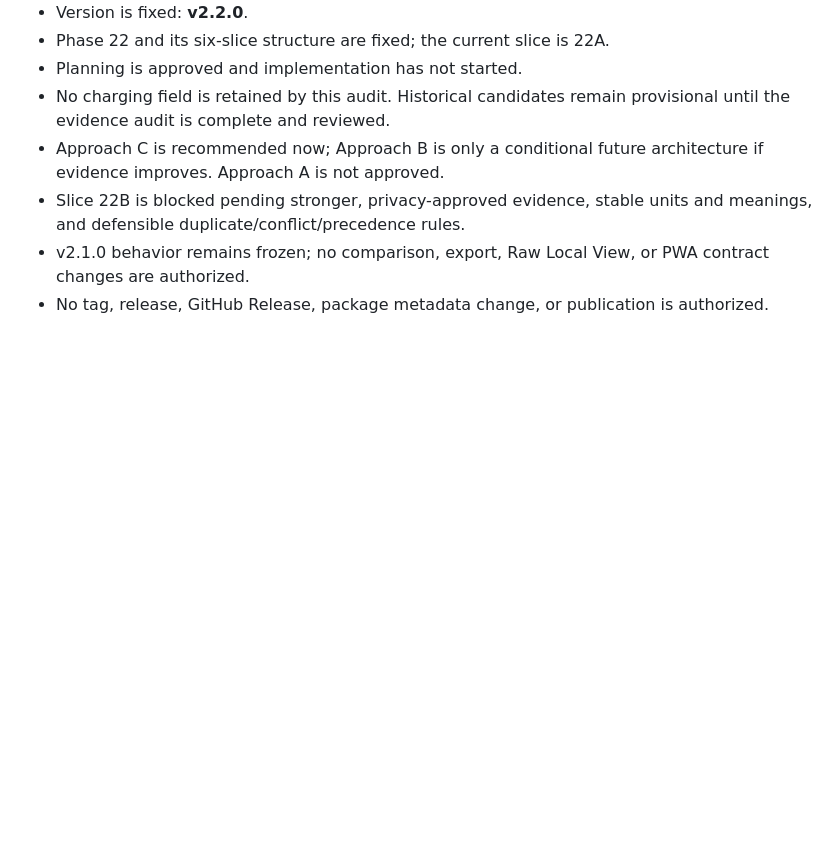
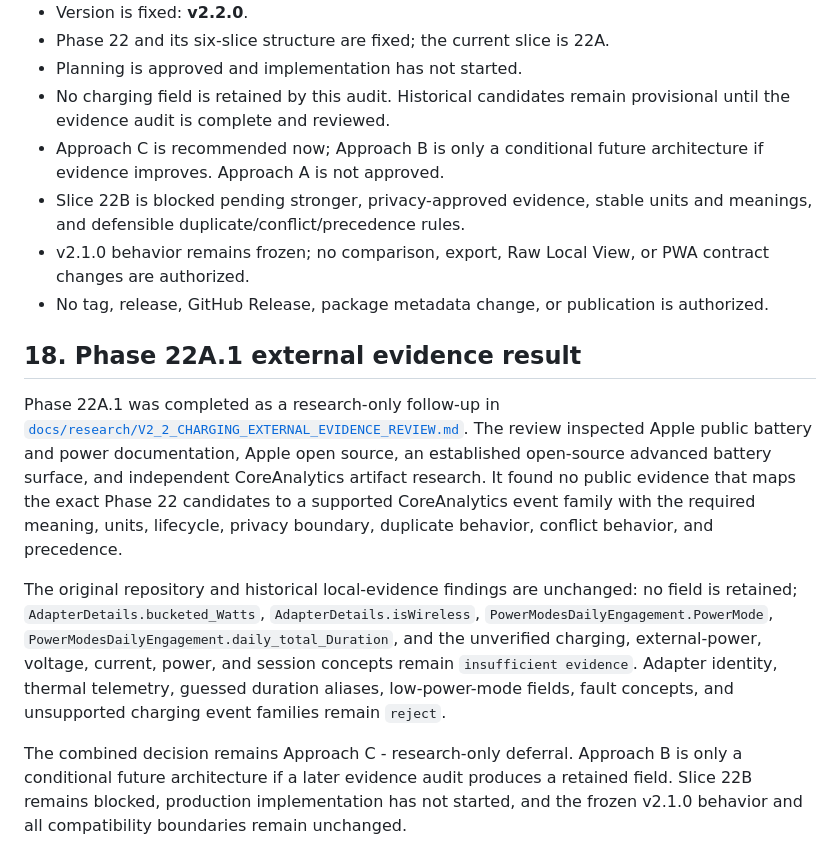
Before and after one commit to Panaikran/ios-analytics-file-parser, a Markdown page: PHASE_22_PLAN.md, the part around the change. Drawn GitHub-style; blank space fills up the shorter version.

Commit message:
docs(v2.2): research external charging evidence

```diff
--- a/PHASE_22_PLAN.md
+++ b/PHASE_22_PLAN.md
@@ -490,3 +490,29 @@ the privacy-approved corpus supports deterministic behavior.
   PWA contract changes are authorized.
 - No tag, release, GitHub Release, package metadata change, or publication is
   authorized.
+
+## 18. Phase 22A.1 external evidence result
+
+Phase 22A.1 was completed as a research-only follow-up in
+[`docs/research/V2_2_CHARGING_EXTERNAL_EVIDENCE_REVIEW.md`](docs/research/V2_2_CHARGING_EXTERNAL_EVIDENCE_REVIEW.md).
+The review inspected Apple public battery and power documentation, Apple open
+source, an established open-source advanced battery surface, and independent
+CoreAnalytics artifact research. It found no public evidence that maps the
+exact Phase 22 candidates to a supported CoreAnalytics event family with the
+required meaning, units, lifecycle, privacy boundary, duplicate behavior,
+conflict behavior, and precedence.
+
+The original repository and historical local-evidence findings are unchanged:
+no field is retained; `AdapterDetails.bucketed_Watts`,
+`AdapterDetails.isWireless`, `PowerModesDailyEngagement.PowerMode`,
+`PowerModesDailyEngagement.daily_total_Duration`, and the unverified charging,
+external-power, voltage, current, power, and session concepts remain
+`insufficient evidence`. Adapter identity, thermal telemetry, guessed duration
+aliases, low-power-mode fields, fault concepts, and unsupported charging event
+families remain `reject`.
+
+The combined decision remains Approach C - research-only deferral. Approach B
+is only a conditional future architecture if a later evidence audit produces a
+retained field. Slice 22B remains blocked, production implementation has not
+started, and the frozen v2.1.0 behavior and all compatibility boundaries remain
+unchanged.
```
Also changed, not shown: docs/research/V2_2_CHARGING_EXTERNAL_EVIDENCE_REVIEW.md (added, +454 -0 lines).
